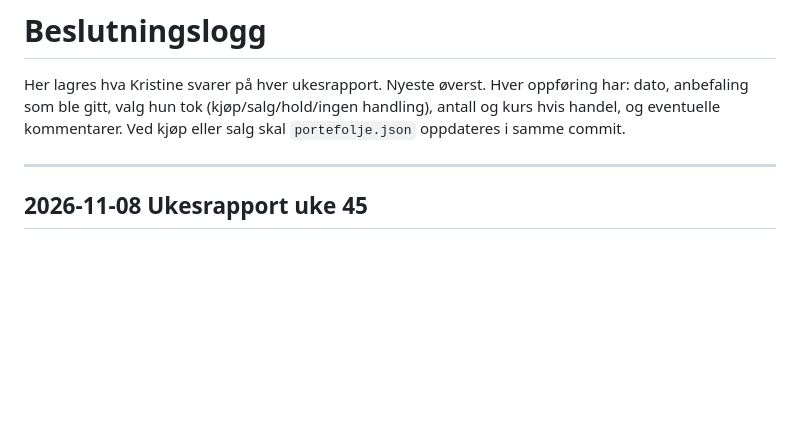
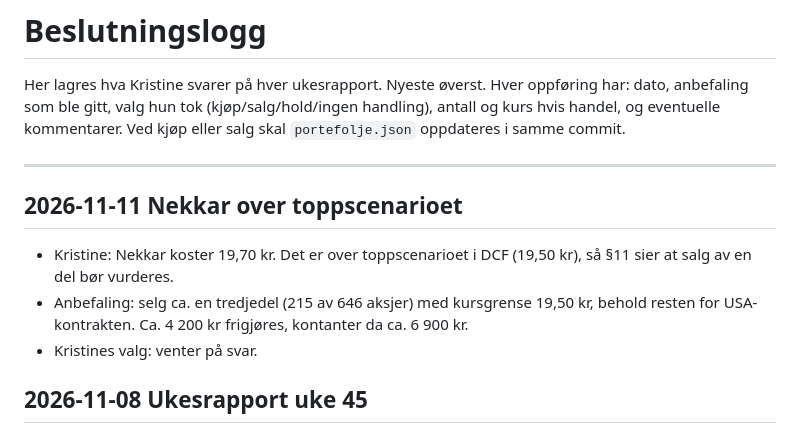
Before and after one commit to KristineNygaard/Claude, a Markdown page: aksjeagent/beslutningslogg.md, the part around the change. Rendered like a GitHub page; blank space fills up the shorter version.

Commit message:
Nekkar 19,70 over toppscenario: anbefaler å vurdere salg av en tredjedel
Co-Authored-By: Claude Opus 5.5 <noreply@anthropic.com>
Claude-Session: https://claude.ai/code/session_01MuLDBFjomUXQNPypvv9ftp

```diff
--- a/aksjeagent/beslutningslogg.md
+++ b/aksjeagent/beslutningslogg.md
@@ -5,6 +5,11 @@ Hver oppføring har: dato, anbefaling som ble gitt, valg hun tok (kjøp/salg/hol
 Ved kjøp eller salg skal `portefolje.json` oppdateres i samme commit.
 
 ---
+
+## 2026-11-11 Nekkar over toppscenarioet
+- Kristine: Nekkar koster 19,70 kr. Det er over toppscenarioet i DCF (19,50 kr), så §11 sier at salg av en del bør vurderes.
+- Anbefaling: selg ca. en tredjedel (215 av 646 aksjer) med kursgrense 19,50 kr, behold resten for USA-kontrakten. Ca. 4 200 kr frigjøres, kontanter da ca. 6 900 kr.
+- Kristines valg: venter på svar.
 
 ## 2026-11-08 Ukesrapport uke 45
 - Ingen svar fra Kristine på rapporten 1.11.
```
